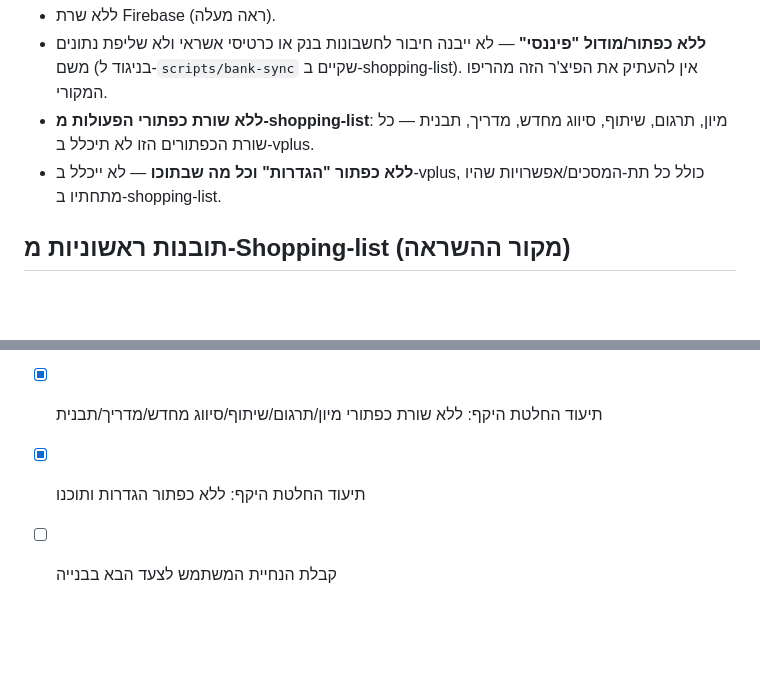
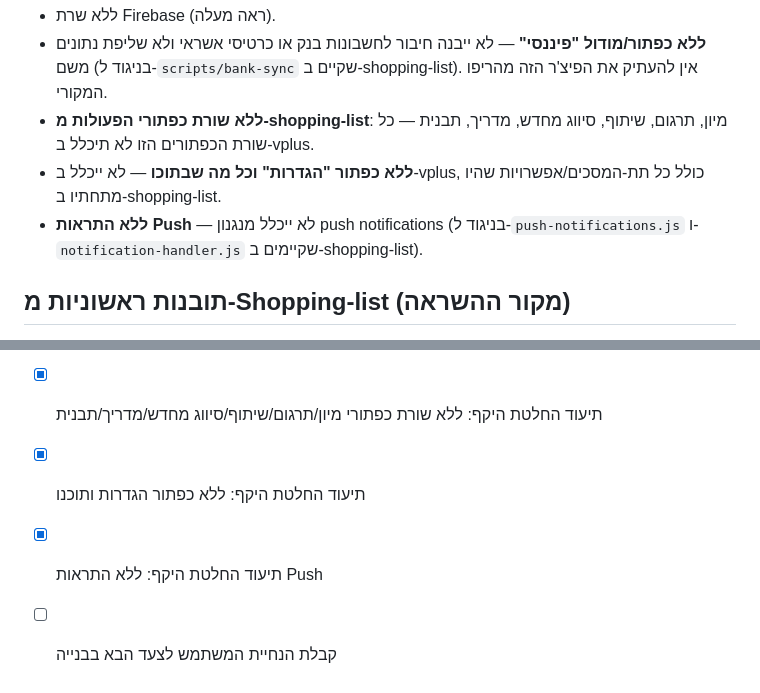
Before and after one commit to ronmailx-boop/vplus, a Markdown page: PROJECT_STATE.md, 2 parts joined by grey strips. Rendered like a GitHub page; blank space fills up the shorter version.

Commit message:
docs: record scope decision — exclude push notifications

```diff
--- a/PROJECT_STATE.md
+++ b/PROJECT_STATE.md
@@ -10,6 +10,7 @@
 - **ללא כפתור/מודול "פיננסי"** — לא ייבנה חיבור לחשבונות בנק או כרטיסי אשראי ולא שליפת נתונים משם (בניגוד ל-`scripts/bank-sync` שקיים ב-shopping-list). אין להעתיק את הפיצ'ר הזה מהריפו המקורי.
 - **ללא שורת כפתורי הפעולות מ-shopping-list**: מיון, תרגום, שיתוף, סיווג מחדש, מדריך, תבנית — כל שורת הכפתורים הזו לא תיכלל ב-vplus.
 - **ללא כפתור "הגדרות" וכל מה שבתוכו** — לא ייכלל ב-vplus, כולל כל תת-המסכים/אפשרויות שהיו מתחתיו ב-shopping-list.
+- **ללא התראות Push** — לא ייכלל מנגנון push notifications (בניגוד ל-`push-notifications.js` ו-`notification-handler.js` שקיימים ב-shopping-list).
 
 ## תובנות ראשוניות מ-Shopping-list (מקור ההשראה)
 - אפליקציית PWA וניל-JS (ללא build step, אין `package.json` בשורש) עם Firebase Web SDK בצד לקוח.
@@ -52,4 +53,5 @@ vplus/
 - [x] תיעוד החלטת היקף: ללא מודול פיננסי/חיבור לבנק
 - [x] תיעוד החלטת היקף: ללא שורת כפתורי מיון/תרגום/שיתוף/סיווג מחדש/מדריך/תבנית
 - [x] תיעוד החלטת היקף: ללא כפתור הגדרות ותוכנו
+- [x] תיעוד החלטת היקף: ללא התראות Push
 - [ ] קבלת הנחיית המשתמש לצעד הבא בבנייה
```
